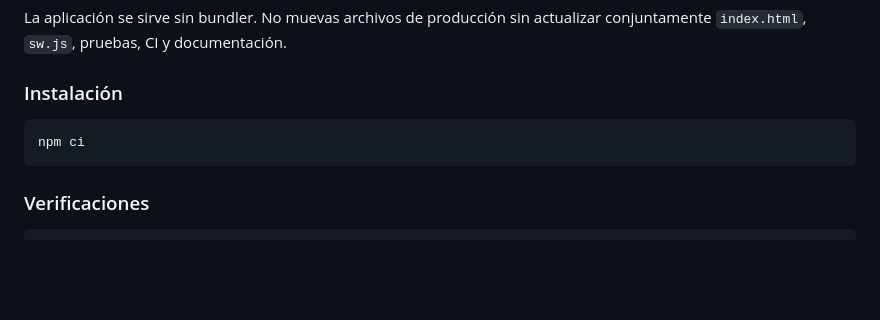
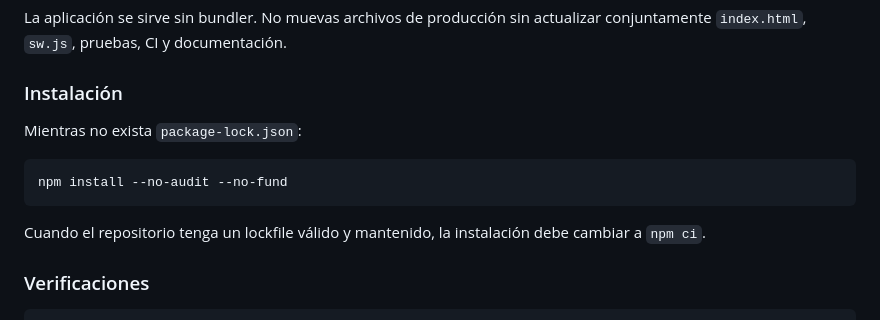
Before and after one commit to mooreprint645/Mooreprint-, a Markdown page: README.md, the part around the change. GitHub-like rendering; blank space fills up the shorter version.

Commit message:
Corregir instalación documentada sin lockfile

````diff
--- a/README.md
+++ b/README.md
@@ -105,9 +105,13 @@ La aplicación se sirve sin bundler. No muevas archivos de producción sin actua
 
 ### Instalación
 
+Mientras no exista `package-lock.json`:
+
 ```bash
-npm ci
+npm install --no-audit --no-fund
 ```
+
+Cuando el repositorio tenga un lockfile válido y mantenido, la instalación debe cambiar a `npm ci`.
 
 ### Verificaciones
 
````
